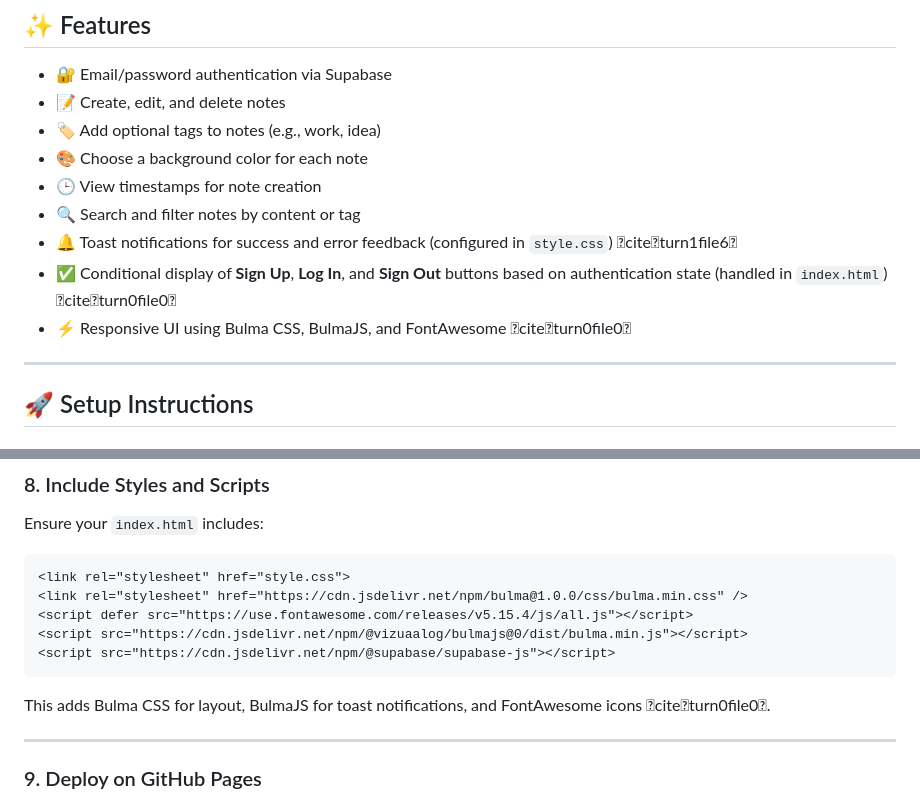
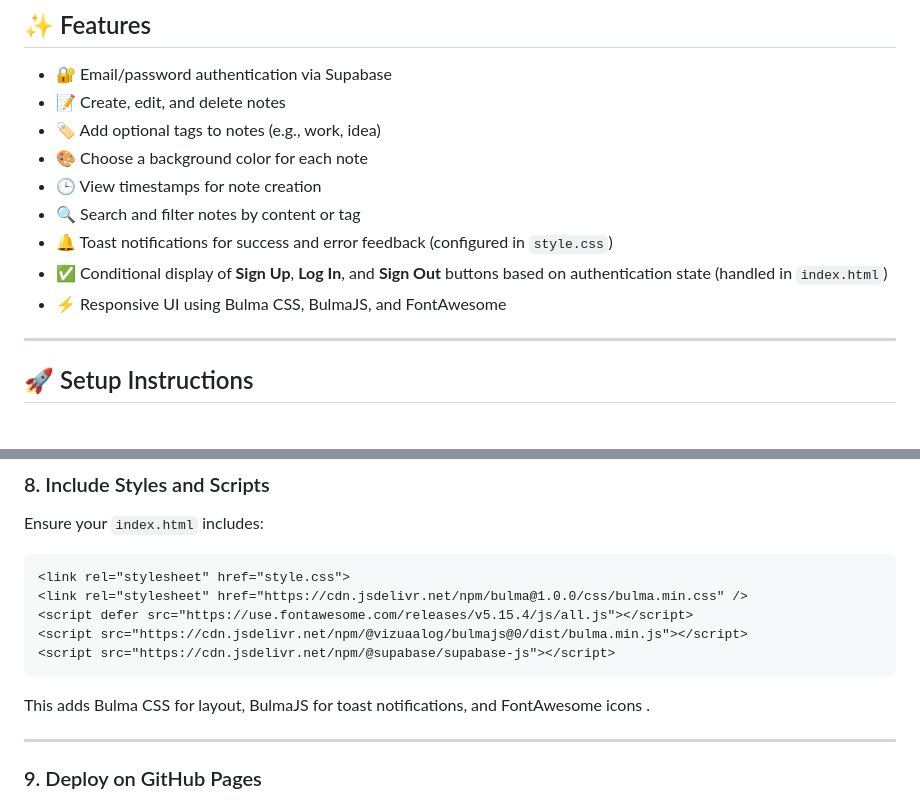
Before and after one commit to gtuck/notesApp, a Markdown page: README.md, 2 parts joined by grey strips. Rendered like a GitHub page.

````diff
--- a/README.md
+++ b/README.md
@@ -12,9 +12,9 @@ A secure notes app built with **Supabase** for authentication and database manag
 - 🎨 Choose a background color for each note
 - 🕒 View timestamps for note creation
 - 🔍 Search and filter notes by content or tag
-- 🔔 Toast notifications for success and error feedback (configured in `style.css`) citeturn1file6
-- ✅ Conditional display of **Sign Up**, **Log In**, and **Sign Out** buttons based on authentication state (handled in `index.html`) citeturn0file0
-- ⚡ Responsive UI using Bulma CSS, BulmaJS, and FontAwesome citeturn0file0
+- 🔔 Toast notifications for success and error feedback (configured in `style.css`)
+- ✅ Conditional display of **Sign Up**, **Log In**, and **Sign Out** buttons based on authentication state (handled in `index.html`)
+- ⚡ Responsive UI using Bulma CSS, BulmaJS, and FontAwesome
 
 ---
 
@@ -133,7 +133,7 @@ Ensure your `index.html` includes:
 <script src="https://cdn.jsdelivr.net/npm/@supabase/supabase-js"></script>
 ```
 
-This adds Bulma CSS for layout, BulmaJS for toast notifications, and FontAwesome icons citeturn0file0.
+This adds Bulma CSS for layout, BulmaJS for toast notifications, and FontAwesome icons .
 
 ---
 
````
